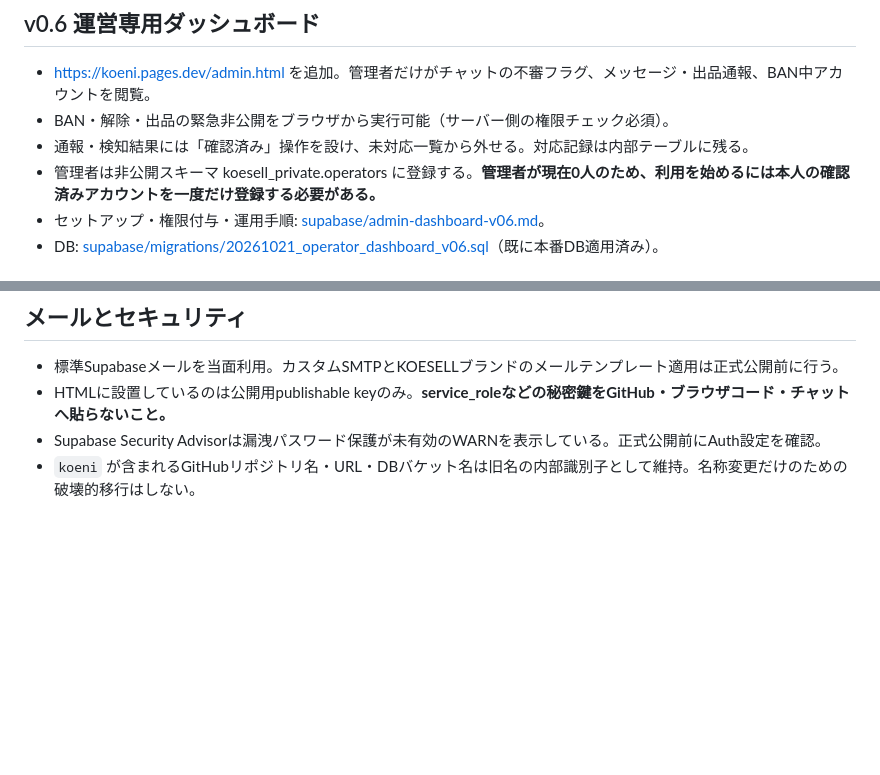
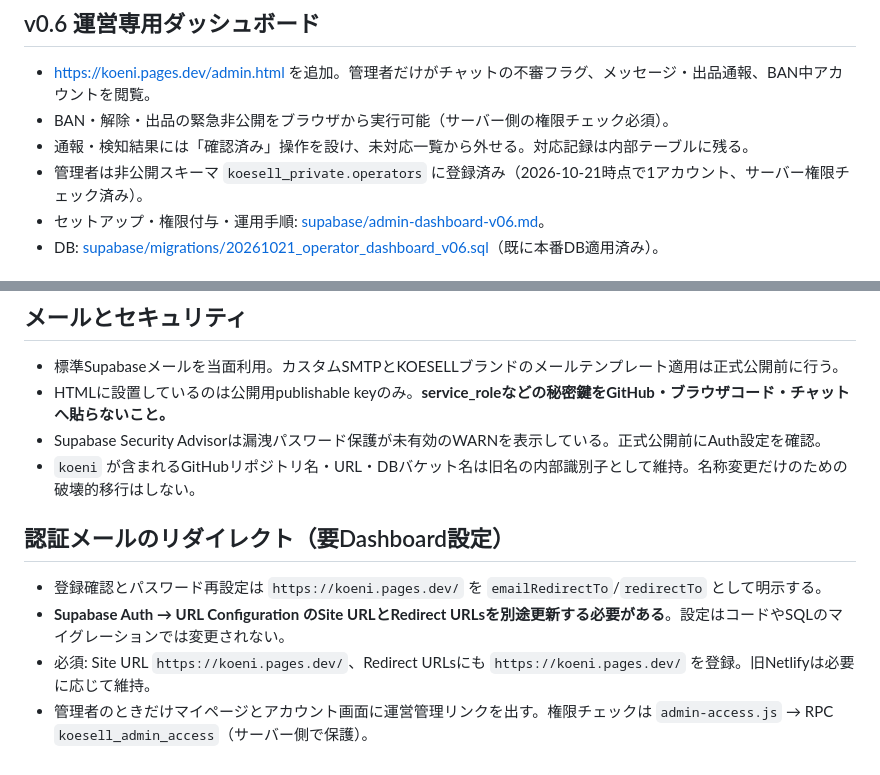
Before and after one commit to breedia/koeni, a Markdown page: README.md, 2 parts joined by grey strips. Drawn GitHub-style; blank space fills up the shorter version.

Commit message:
Document canonical auth redirects and operator account activation

```diff
--- a/README.md
+++ b/README.md
@@ -28,7 +28,7 @@
 - https://koeni.pages.dev/admin.html を追加。管理者だけがチャットの不審フラグ、メッセージ・出品通報、BAN中アカウントを閲覧。
 - BAN・解除・出品の緊急非公開をブラウザから実行可能（サーバー側の権限チェック必須）。
 - 通報・検知結果には「確認済み」操作を設け、未対応一覧から外せる。対応記録は内部テーブルに残る。
-- 管理者は非公開スキーマ koesell_private.operators に登録する。**管理者が現在0人のため、利用を始めるには本人の確認済みアカウントを一度だけ登録する必要がある。**
+- 管理者は非公開スキーマ `koesell_private.operators` に登録済み（2026-10-21時点で1アカウント、サーバー権限チェック済み）。
 - セットアップ・権限付与・運用手順: [supabase/admin-dashboard-v06.md](supabase/admin-dashboard-v06.md)。
 - DB: [supabase/migrations/20261021_operator_dashboard_v06.sql](supabase/migrations/20261021_operator_dashboard_v06.sql)（既に本番DB適用済み）。
 
@@ -57,3 +57,10 @@
 - HTMLに設置しているのは公開用publishable keyのみ。**service_roleなどの秘密鍵をGitHub・ブラウザコード・チャットへ貼らないこと。**
 - Supabase Security Advisorは漏洩パスワード保護が未有効のWARNを表示している。正式公開前にAuth設定を確認。
 - `koeni` が含まれるGitHubリポジトリ名・URL・DBバケット名は旧名の内部識別子として維持。名称変更だけのための破壊的移行はしない。
+
+## 認証メールのリダイレクト（要Dashboard設定）
+
+- 登録確認とパスワード再設定は `https://koeni.pages.dev/` を `emailRedirectTo`/`redirectTo` として明示する。
+- **Supabase Auth → URL Configuration のSite URLとRedirect URLsを別途更新する必要がある**。設定はコードやSQLのマイグレーションでは変更されない。
+- 必須: Site URL `https://koeni.pages.dev/`、Redirect URLsにも `https://koeni.pages.dev/` を登録。旧Netlifyは必要に応じて維持。
+- 管理者のときだけマイページとアカウント画面に運営管理リンクを出す。権限チェックは `admin-access.js` → RPC `koesell_admin_access`（サーバー側で保護）。
```
